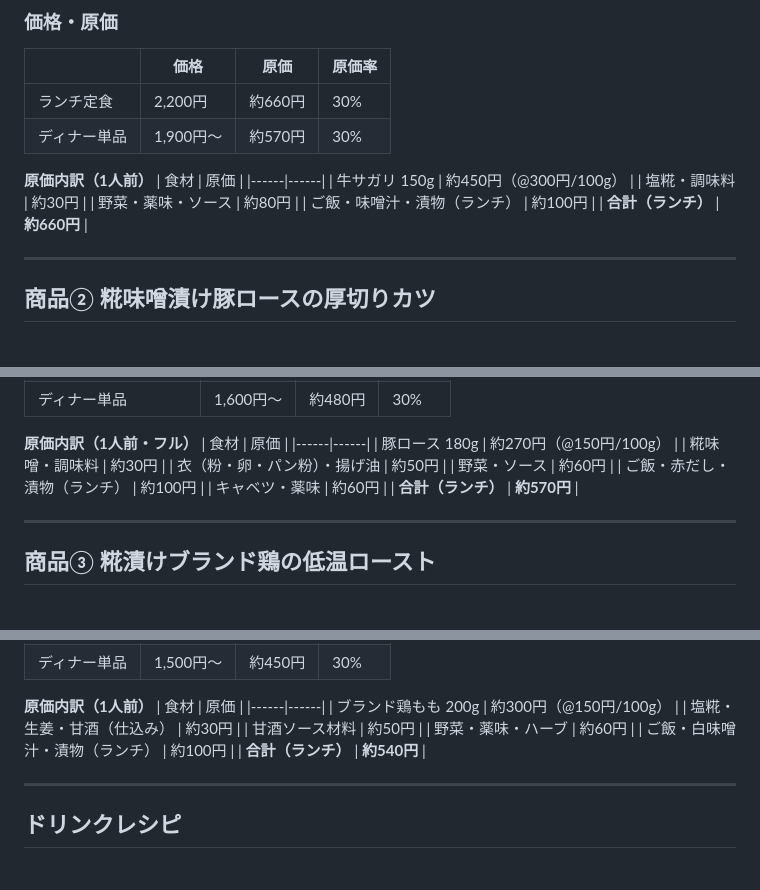
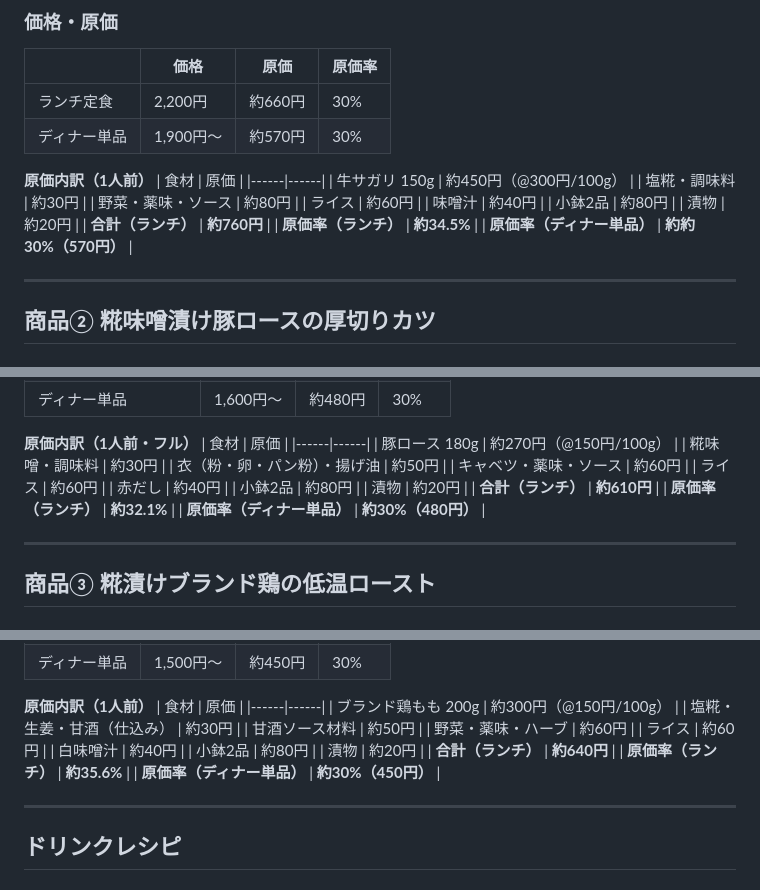
Before and after one commit to hunkotusaisinryo-lab/test-repo, a Markdown page: business/recipes.md, 3 parts joined by grey strips. Rendered like a GitHub page.

Commit message:
ランチ原価をライス・味噌汁・小鉢込みで修正

```diff
--- a/business/recipes.md
+++ b/business/recipes.md
@@ -74,8 +74,13 @@ _作成日：2026-06-04_
 | 牛サガリ 150g | 約450円（@300円/100g） |
 | 塩糀・調味料 | 約30円 |
 | 野菜・薬味・ソース | 約80円 |
-| ご飯・味噌汁・漬物（ランチ） | 約100円 |
-| **合計（ランチ）** | **約660円** |
+| ライス | 約60円 |
+| 味噌汁 | 約40円 |
+| 小鉢2品 | 約80円 |
+| 漬物 | 約20円 |
+| **合計（ランチ）** | **約760円** |
+| **原価率（ランチ）** | **約34.5%** |
+| **原価率（ディナー単品）** | **約約30%（570円）** |
 
 ---
 
@@ -149,10 +154,14 @@ _作成日：2026-06-04_
 | 豚ロース 180g | 約270円（@150円/100g） |
 | 糀味噌・調味料 | 約30円 |
 | 衣（粉・卵・パン粉）・揚げ油 | 約50円 |
-| 野菜・ソース | 約60円 |
-| ご飯・赤だし・漬物（ランチ） | 約100円 |
-| キャベツ・薬味 | 約60円 |
-| **合計（ランチ）** | **約570円** |
+| キャベツ・薬味・ソース | 約60円 |
+| ライス | 約60円 |
+| 赤だし | 約40円 |
+| 小鉢2品 | 約80円 |
+| 漬物 | 約20円 |
+| **合計（ランチ）** | **約610円** |
+| **原価率（ランチ）** | **約32.1%** |
+| **原価率（ディナー単品）** | **約30%（480円）** |
 
 ---
 
@@ -235,8 +244,13 @@ _作成日：2026-06-04_
 | 塩糀・生姜・甘酒（仕込み） | 約30円 |
 | 甘酒ソース材料 | 約50円 |
 | 野菜・薬味・ハーブ | 約60円 |
-| ご飯・白味噌汁・漬物（ランチ） | 約100円 |
-| **合計（ランチ）** | **約540円** |
+| ライス | 約60円 |
+| 白味噌汁 | 約40円 |
+| 小鉢2品 | 約80円 |
+| 漬物 | 約20円 |
+| **合計（ランチ）** | **約640円** |
+| **原価率（ランチ）** | **約35.6%** |
+| **原価率（ディナー単品）** | **約30%（450円）** |
 
 ---
 
```
